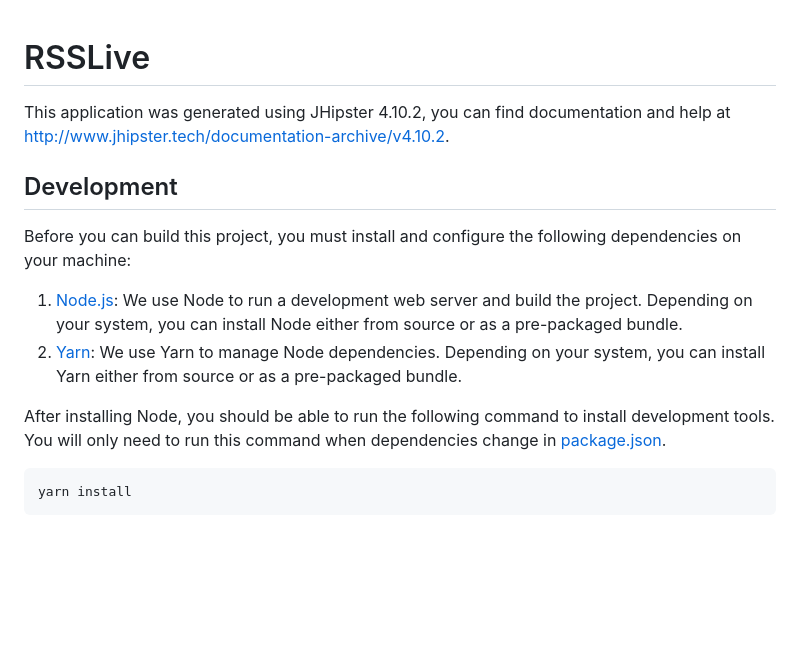
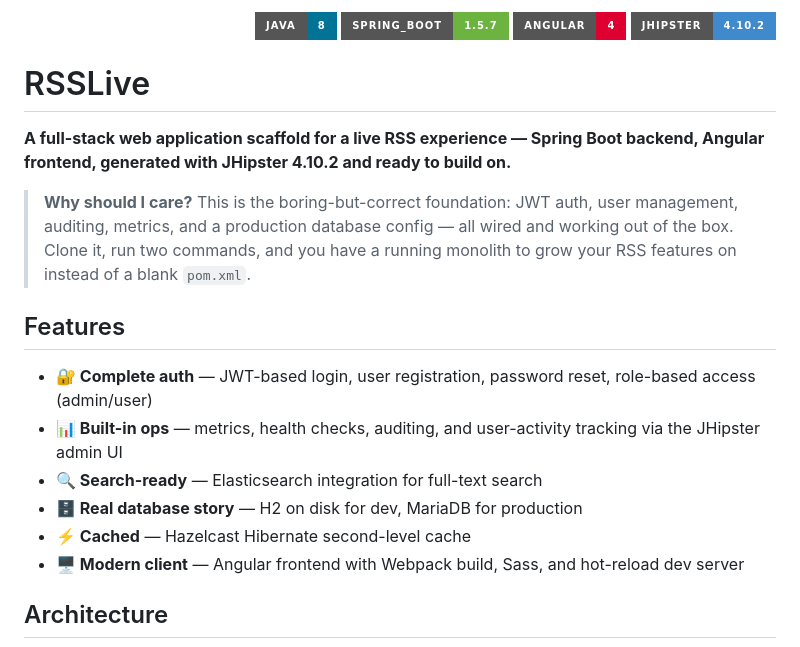
Before and after one commit to toxicwind/RSSLive, a Markdown page: README.md, the part around one of its changes. Drawn GitHub-style; badges without logos; blank space fills up the shorter version.

```diff
--- a/README.md
+++ b/README.md
@@ -1,17 +1,26 @@
+<div align="right">
+
+![Java](https://img.shields.io/badge/java-8-007396.svg?style=for-the-badge)
+![Spring Boot](https://img.shields.io/badge/spring__boot-1.5.7-6DB33F.svg?style=for-the-badge)
+![Angular](https://img.shields.io/badge/angular-4-DD0031.svg?style=for-the-badge)
+![JHipster](https://img.shields.io/badge/jhipster-4.10.2-3E8ACC.svg?style=for-the-badge)
+
+</div>
+
 # RSSLive
-This application was generated using JHipster 4.10.2, you can find documentation and help at [http://www.jhipster.tech/documentation-archive/v4.10.2](http://www.jhipster.tech/documentation-archive/v4.10.2).
 
-## Development
+**A full-stack web application scaffold for a live RSS experience — Spring Boot backend, Angular frontend, generated with JHipster 4.10.2 and ready to build on.**
 
-Before you can build this project, you must install and configure the following dependencies on your machine:
+> **Why should I care?** This is the boring-but-correct foundation: JWT auth, user management, auditing, metrics, and a production database config — all wired and working out of the box. Clone it, run two commands, and you have a running monolith to grow your RSS features on instead of a blank `pom.xml`.
 
-1. [Node.js][]: We use Node to run a development web server and build the project.
-   Depending on your system, you can install Node either from source or as a pre-packaged bundle.
-2. [Yarn][]: We use Yarn to manage Node dependencies.
-   Depending on your system, you can install Yarn either from source or as a pre-packaged bundle.
+## Features
 
-After installing Node, you should be able to run the following command to install development tools.
-You will only need to run this command when dependencies change in [package.json](package.json).
+- **🔐 Complete auth** — JWT-based login, user registration, password reset, role-based access (admin/user)
+- **📊 Built-in ops** — metrics, health checks, auditing, and user-activity tracking via the JHipster admin UI
+- **🔍 Search-ready** — Elasticsearch integration for full-text search
+- **🗄️ Real database story** — H2 on disk for dev, MariaDB for production
+- **⚡ Cached** — Hazelcast Hibernate second-level cache
+- **🖥️ Modern client** — Angular frontend with Webpack build, Sass, and hot-reload dev server
 
-    yarn install
+## Architecture
 
```
Also changed, not shown: other parts of README.md (+42 -143 lines).
